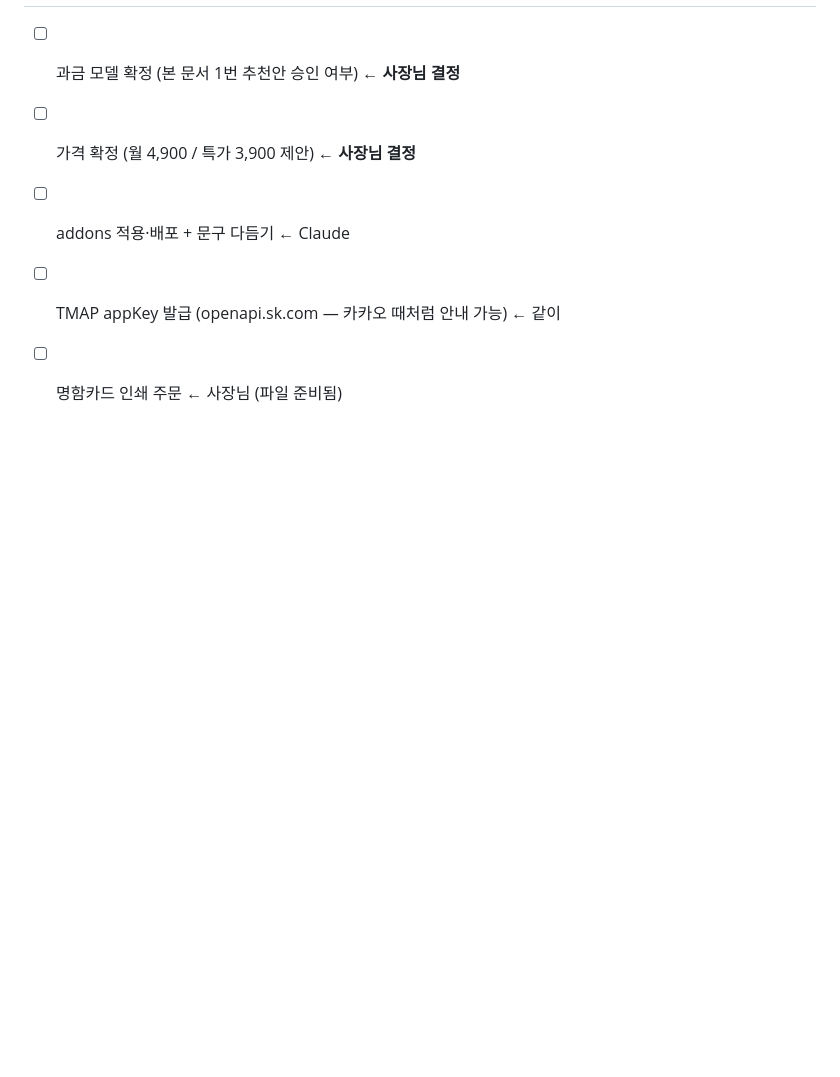
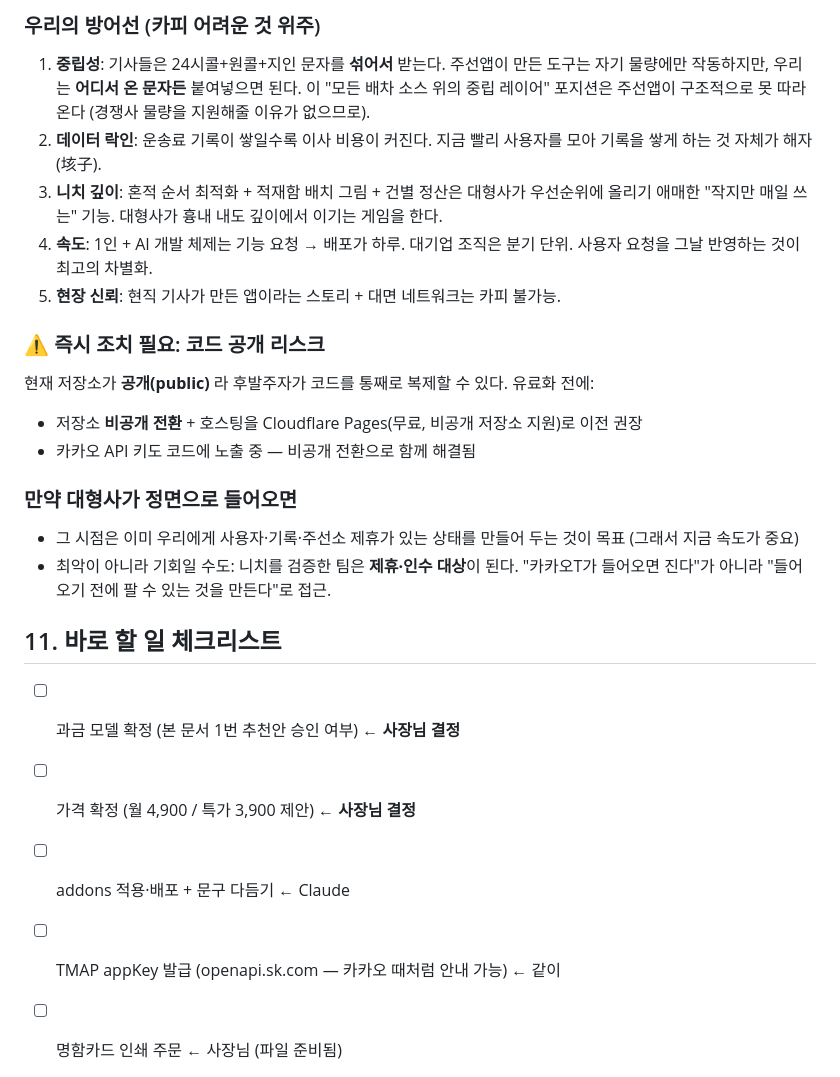
Before and after one commit to victore7255-source/cargo-route, a Markdown page: docs/사업-마케팅-전략-2026-07.md, the part around one of its changes. GitHub-like rendering; blank space fills up the shorter version.

```diff
--- a/docs/사업-마케팅-전략-2026-07.md
+++ b/docs/사업-마케팅-전략-2026-07.md
@@ -151,3 +184,20 @@
+### 우리의 방어선 (카피 어려운 것 위주)
+1. **중립성**: 기사들은 24시콜+원콜+지인 문자를 **섞어서** 받는다. 주선앱이 만든 도구는 자기 물량에만 작동하지만, 우리는 **어디서 온 문자든** 붙여넣으면 된다. 이 "모든 배차 소스 위의 중립 레이어" 포지션은 주선앱이 구조적으로 못 따라온다 (경쟁사 물량을 지원해줄 이유가 없으므로).
+2. **데이터 락인**: 운송료 기록이 쌓일수록 이사 비용이 커진다. 지금 빨리 사용자를 모아 기록을 쌓게 하는 것 자체가 해자(垓子).
+3. **니치 깊이**: 혼적 순서 최적화 + 적재함 배치 그림 + 건별 정산은 대형사가 우선순위에 올리기 애매한 "작지만 매일 쓰는" 기능. 대형사가 흉내 내도 깊이에서 이기는 게임을 한다.
+4. **속도**: 1인 + AI 개발 체제는 기능 요청 → 배포가 하루. 대기업 조직은 분기 단위. 사용자 요청을 그날 반영하는 것이 최고의 차별화.
+5. **현장 신뢰**: 현직 기사가 만든 앱이라는 스토리 + 대면 네트워크는 카피 불가능.
+
+### ⚠️ 즉시 조치 필요: 코드 공개 리스크
+현재 저장소가 **공개(public)** 라 후발주자가 코드를 통째로 복제할 수 있다. 유료화 전에:
+- 저장소 **비공개 전환** + 호스팅을 Cloudflare Pages(무료, 비공개 저장소 지원)로 이전 권장
+- 카카오 API 키도 코드에 노출 중 — 비공개 전환으로 함께 해결됨
+
+### 만약 대형사가 정면으로 들어오면
+- 그 시점은 이미 우리에게 사용자·기록·주선소 제휴가 있는 상태를 만들어 두는 것이 목표 (그래서 지금 속도가 중요)
+- 최악이 아니라 기회일 수도: 니치를 검증한 팀은 **제휴·인수 대상**이 된다. "카카오T가 들어오면 진다"가 아니라 "들어오기 전에 팔 수 있는 것을 만든다"로 접근.
+
+## 11. 바로 할 일 체크리스트
 - [ ] 과금 모델 확정 (본 문서 1번 추천안 승인 여부) ← **사장님 결정**
 - [ ] 가격 확정 (월 4,900 / 특가 3,900 제안) ← **사장님 결정**
 - [ ] addons 적용·배포 + 문구 다듬기 ← Claude
```
Also changed, not shown: other parts of docs/사업-마케팅-전략-2026-07.md (+34 -1 lines).
